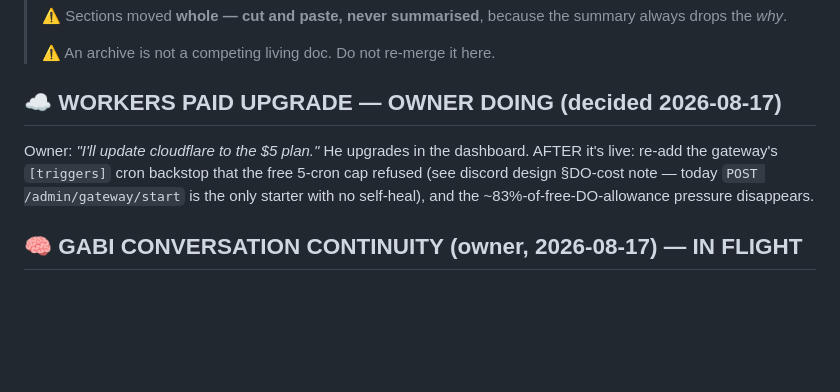
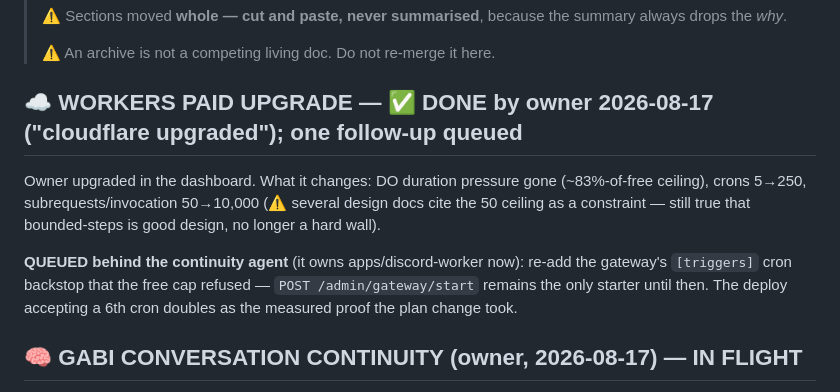
Before and after one commit to skymitch9/catalog-platform, a Markdown page: docs/TODO.md, the part around the change. Drawn GitHub-style; blank space fills up the shorter version.

Commit message:
﻿docs: Workers Paid upgrade done (owner); cron backstop queued
Co-Authored-By: Claude Fable 5 <noreply@anthropic.com>
Claude-Session: https://claude.ai/code/session_01Y3ds6RJnRbqhF15Xc9ADuu

```diff
--- a/docs/TODO.md
+++ b/docs/TODO.md
@@ -15,13 +15,17 @@
 >
 > ⚠️ An archive is not a competing living doc. Do not re-merge it here.
 
-## ☁️ WORKERS PAID UPGRADE — OWNER DOING (decided 2026-08-17)
+## ☁️ WORKERS PAID UPGRADE — ✅ DONE by owner 2026-08-17 ("cloudflare upgraded"); one follow-up queued
 
-Owner: *"I'll update cloudflare to the $5 plan."* He upgrades in the
-dashboard. AFTER it's live: re-add the gateway's `[triggers]` cron backstop
-that the free 5-cron cap refused (see discord design §DO-cost note — today
-`POST /admin/gateway/start` is the only starter with no self-heal), and the
-~83%-of-free-DO-allowance pressure disappears.
+Owner upgraded in the dashboard. What it changes: DO duration pressure gone
+(~83%-of-free ceiling), crons 5→250, subrequests/invocation 50→10,000
+(⚠️ several design docs cite the 50 ceiling as a constraint — still true
+that bounded-steps is good design, no longer a hard wall).
+
+**QUEUED behind the continuity agent** (it owns apps/discord-worker now):
+re-add the gateway's `[triggers]` cron backstop that the free cap refused —
+`POST /admin/gateway/start` remains the only starter until then. The deploy
+accepting a 6th cron doubles as the measured proof the plan change took.
 
 ## 🧠 GABI CONVERSATION CONTINUITY (owner, 2026-08-17) — IN FLIGHT
 
```
